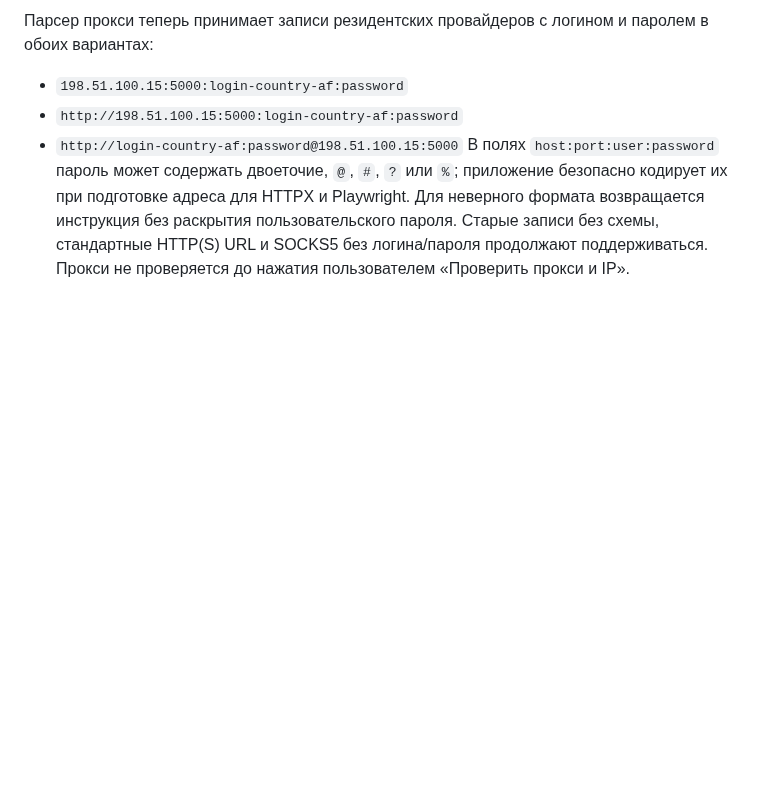
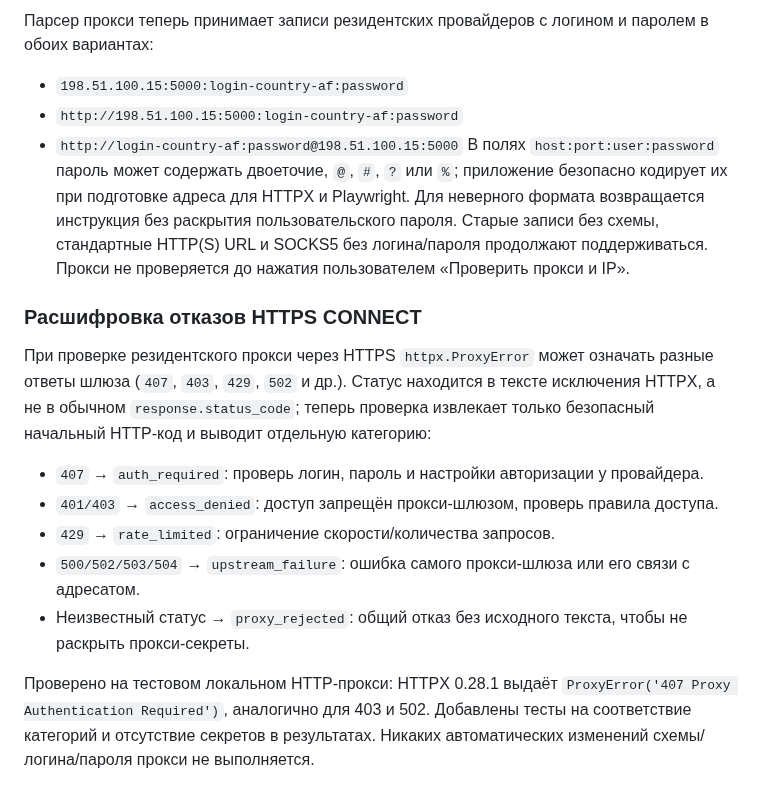
Before and after one commit to misha213123/postingttii, a Markdown page: README.md, the part around the change. Drawn GitHub-style; blank space fills up the shorter version.

Commit message:
Explain residential proxy CONNECT refusal HTTP status diagnostics without exposing credentials

```diff
--- a/README.md
+++ b/README.md
@@ -354,3 +354,15 @@ Dolphin нужно проверить на Windows.
 - `http://login-country-af:password@198.51.100.15:5000`
 В полях `host:port:user:password` пароль может содержать двоеточие, `@`, `#`, `?` или `%`; приложение безопасно кодирует их при подготовке адреса для HTTPX и Playwright. Для неверного формата возвращается инструкция без раскрытия пользовательского пароля.
 Старые записи без схемы, стандартные HTTP(S) URL и SOCKS5 без логина/пароля продолжают поддерживаться. Прокси не проверяется до нажатия пользователем «Проверить прокси и IP».
+
+### Расшифровка отказов HTTPS CONNECT
+
+При проверке резидентского прокси через HTTPS `httpx.ProxyError` может означать разные ответы шлюза (`407`, `403`, `429`, `502` и др.). Статус находится в тексте исключения HTTPX, а не в обычном `response.status_code`; теперь проверка извлекает только безопасный начальный HTTP-код и выводит отдельную категорию:
+
+- `407` → `auth_required`: проверь логин, пароль и настройки авторизации у провайдера.
+- `401/403` → `access_denied`: доступ запрещён прокси-шлюзом, проверь правила доступа.
+- `429` → `rate_limited`: ограничение скорости/количества запросов.
+- `500/502/503/504` → `upstream_failure`: ошибка самого прокси-шлюза или его связи с адресатом.
+- Неизвестный статус → `proxy_rejected`: общий отказ без исходного текста, чтобы не раскрыть прокси-секреты.
+
+Проверено на тестовом локальном HTTP-прокси: HTTPX 0.28.1 выдаёт `ProxyError('407 Proxy Authentication Required')`, аналогично для 403 и 502. Добавлены тесты на соответствие категорий и отсутствие секретов в результатах. Никаких автоматических изменений схемы/логина/пароля прокси не выполняется.
```
